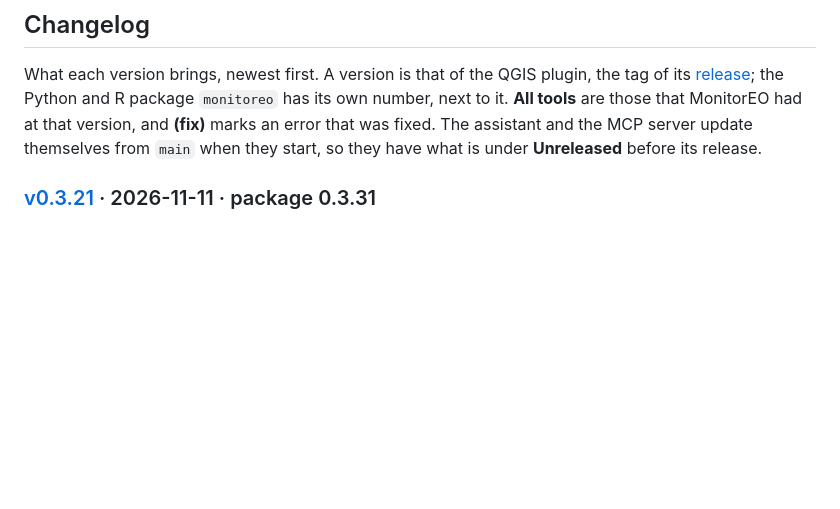
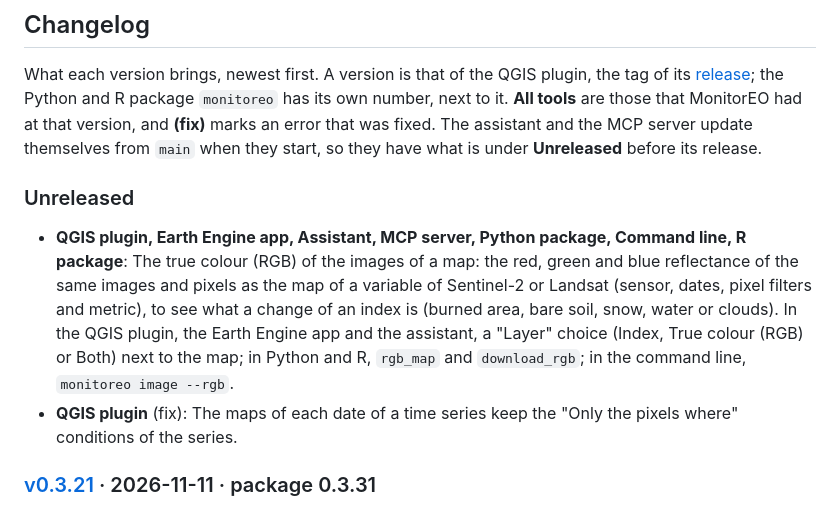
Before and after one commit to monitoreo-obsnev/monitoreo, a Markdown page: README.md, the part around the change. Drawn GitHub-style; blank space fills up the shorter version.

Commit message:
Changelog: the true colour of the images of a map (#24)
Co-Authored-By: Claude Opus 5.5 <noreply@anthropic.com>

```diff
--- a/README.md
+++ b/README.md
@@ -91,6 +91,11 @@ What each version brings, newest first. A version is that of the QGIS plugin, th
 number, next to it. **All tools** are those that MonitorEO had at that version, and **(fix)** marks an error that was
 fixed. The assistant and the MCP server update themselves from `main` when they start, so they have what is under
 **Unreleased** before its release.
+
+### Unreleased
+
+- **QGIS plugin, Earth Engine app, Assistant, MCP server, Python package, Command line, R package**: The true colour (RGB) of the images of a map: the red, green and blue reflectance of the same images and pixels as the map of a variable of Sentinel-2 or Landsat (sensor, dates, pixel filters and metric), to see what a change of an index is (burned area, bare soil, snow, water or clouds). In the QGIS plugin, the Earth Engine app and the assistant, a "Layer" choice (Index, True colour (RGB) or Both) next to the map; in Python and R, `rgb_map` and `download_rgb`; in the command line, `monitoreo image --rgb`.
+- **QGIS plugin** (fix): The maps of each date of a time series keep the "Only the pixels where" conditions of the series.
 
 ### [v0.3.21](https://github.com/monitoreo-obsnev/monitoreo/releases/tag/v0.3.21) · 2026-11-11 · package 0.3.31
 
```
